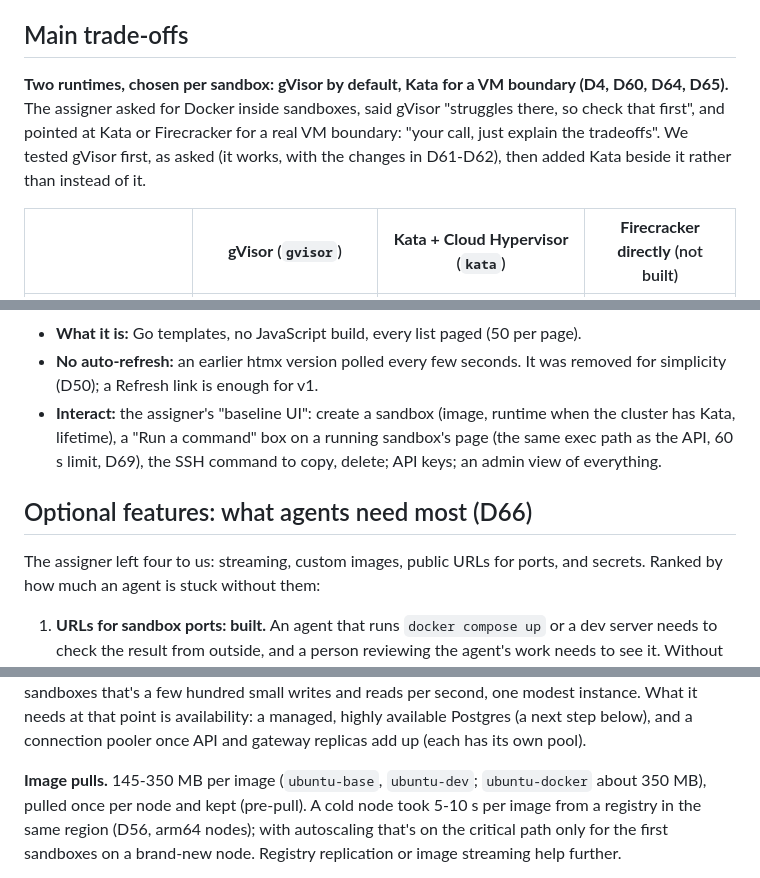
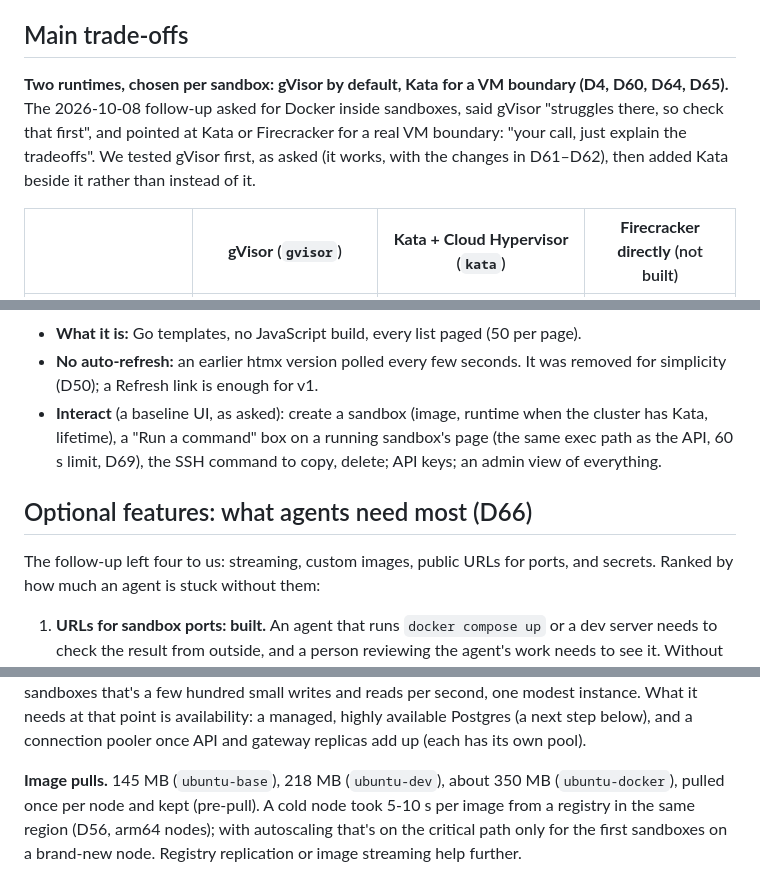
Before and after one commit to qfliu/sandbox-provider-temper, a Markdown page: WRITEUP.md, 3 parts joined by grey strips. Rendered like a GitHub page.

```diff
--- a/WRITEUP.md
+++ b/WRITEUP.md
@@ -70,11 +70,11 @@ only if pause/resume becomes a requirement.
 ## Main trade-offs
 
 **Two runtimes, chosen per sandbox: gVisor by default, Kata for a VM
-boundary (D4, D60, D64, D65).** The assigner asked for Docker inside
+boundary (D4, D60, D64, D65).** The 2026-10-08 follow-up asked for Docker inside
 sandboxes, said gVisor "struggles there, so check that first", and pointed
 at Kata or Firecracker for a real VM boundary: "your call, just explain the
 tradeoffs". We tested gVisor first, as asked (it works, with the changes in
-D61-D62), then added Kata beside it rather than instead of it.
+D61–D62), then added Kata beside it rather than instead of it.
 
 | | **gVisor** (`gvisor`) | **Kata + Cloud Hypervisor** (`kata`) | **Firecracker directly** (not built) |
 |---|---|---|---|
@@ -188,14 +188,14 @@ applies (D45).
   page).
 - **No auto-refresh:** an earlier htmx version polled every few seconds. It
   was removed for simplicity (D50); a Refresh link is enough for v1.
-- **Interact:** the assigner's "baseline UI": create a sandbox (image,
+- **Interact** (a baseline UI, as asked): create a sandbox (image,
   runtime when the cluster has Kata, lifetime), a "Run a command" box on a
   running sandbox's page (the same exec path as the API, 60 s limit, D69),
   the SSH command to copy, delete; API keys; an admin view of everything.
 
 ## Optional features: what agents need most (D66)
 
-The assigner left four to us: streaming, custom images, public URLs for
+The follow-up left four to us: streaming, custom images, public URLs for
 ports, and secrets. Ranked by how much an agent is stuck without them:
 
 1. **URLs for sandbox ports: built.** An agent that runs `docker compose up`
@@ -298,8 +298,8 @@ modest instance. What it needs at that point is availability: a managed,
 highly available Postgres (a next step below), and a connection pooler
 once API and gateway replicas add up (each has its own pool).
 
-**Image pulls.** 145-350 MB per image (`ubuntu-base`, `ubuntu-dev`;
-`ubuntu-docker` about 350 MB), pulled once per node and kept (pre-pull). A cold node took
+**Image pulls.** 145 MB (`ubuntu-base`), 218 MB (`ubuntu-dev`), about
+350 MB (`ubuntu-docker`), pulled once per node and kept (pre-pull). A cold node took
 5-10 s per image from a registry in the same region (D56, arm64 nodes);
 with autoscaling that's on the critical path only for the first sandboxes
 on a brand-new node. Registry replication or image streaming help further.
```
Also changed, not shown: other parts of WRITEUP.md (+7 -6 lines), DESIGN.md (+1 -1 lines), README.md (+4 -6 lines).
